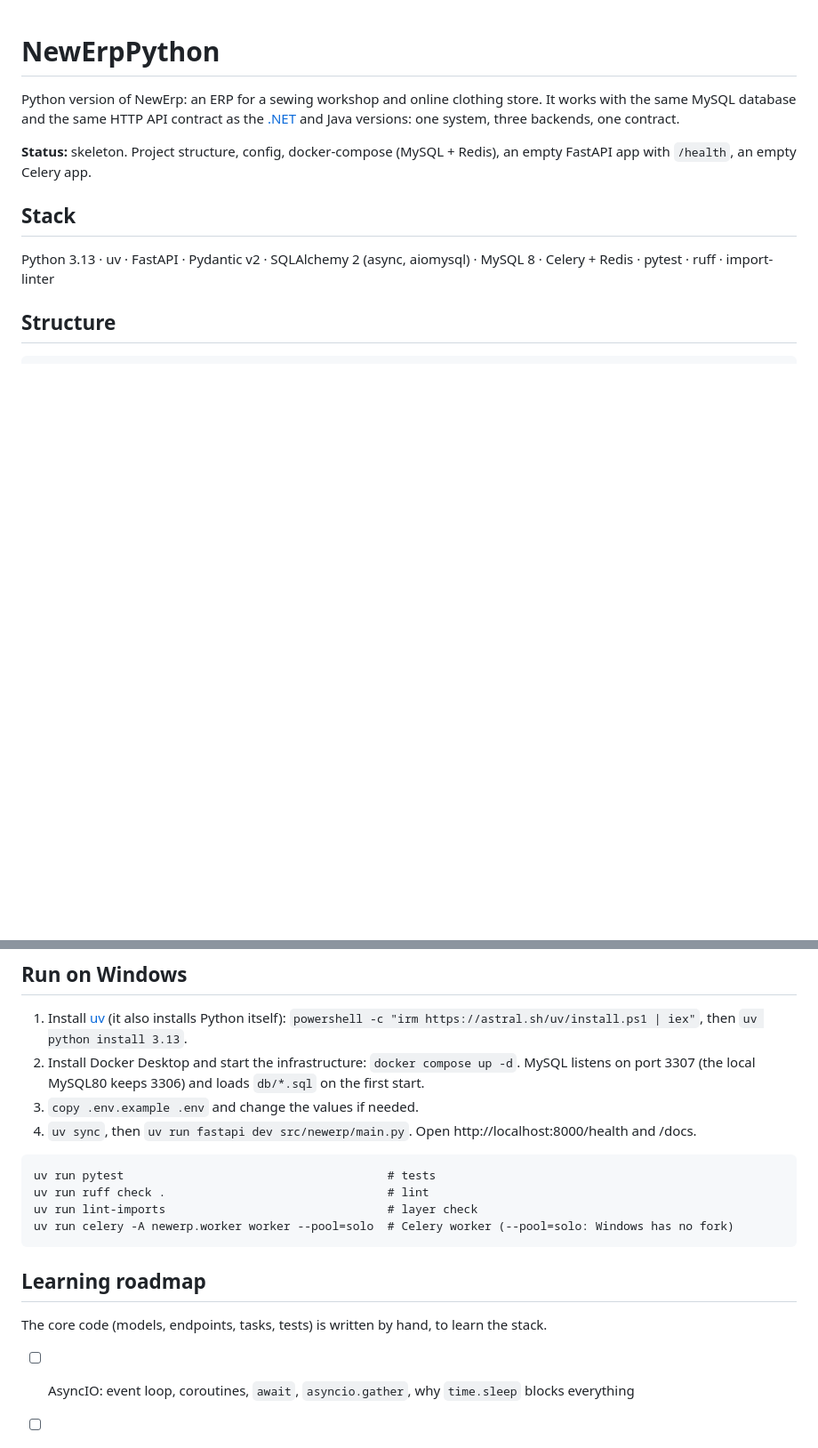
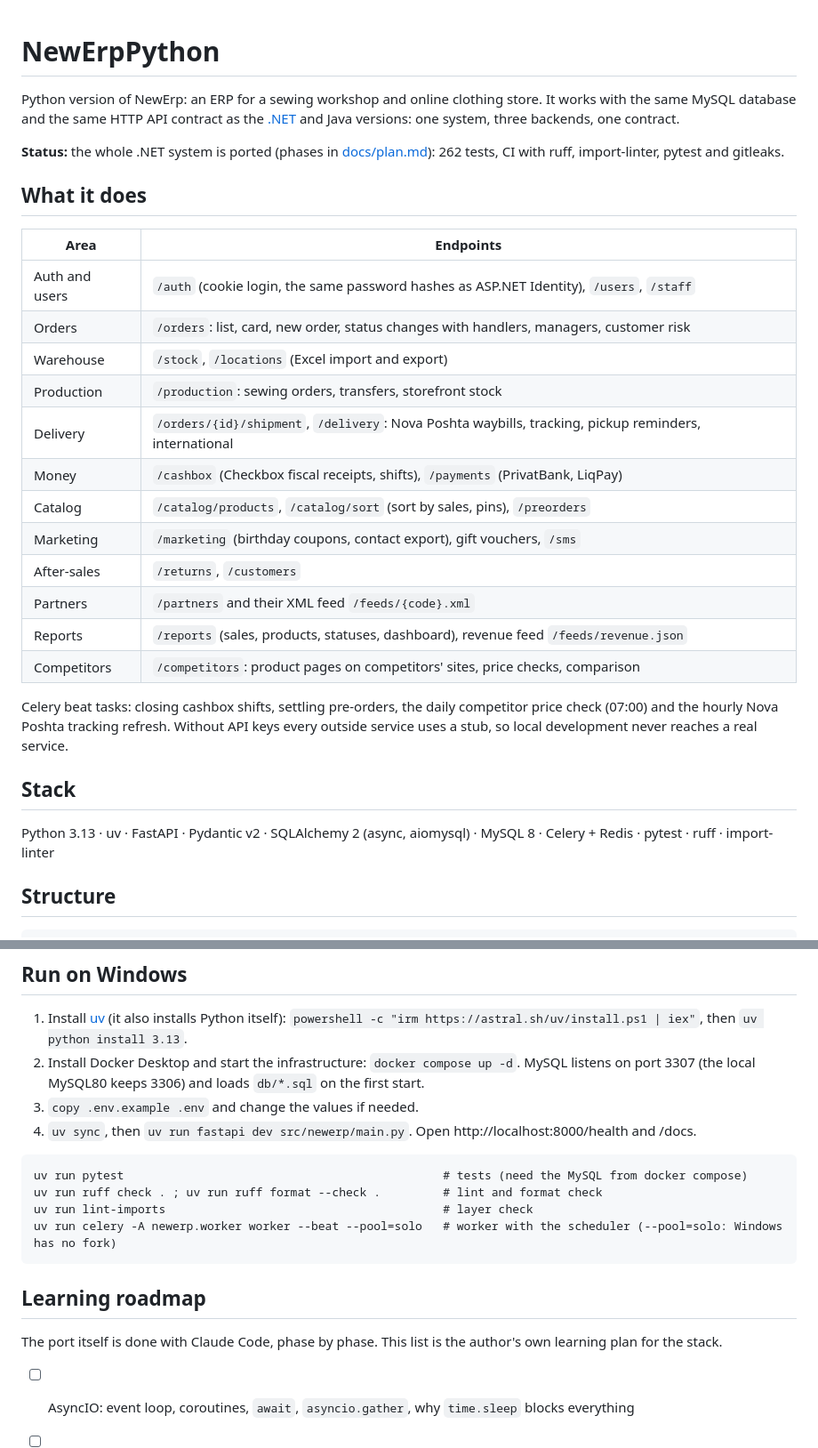
Before and after one commit to IvanKhamar/NewErpPython, a Markdown page: README.md, 2 parts joined by grey strips. Shown at 89% size. Drawn GitHub-style; blank space fills up the shorter version.

Commit message:
README: describe the finished port
- Status: every phase of docs/plan.md is ported, 262 tests, CI with
  ruff, import-linter, pytest and gitleaks.
- A table of the API areas and the Celery beat tasks.
- The worker command gets --beat, so the scheduled tasks run.

Co-Authored-By: Claude Opus 5.5 <noreply@anthropic.com>

````diff
--- a/README.md
+++ b/README.md
@@ -4,8 +4,29 @@ Python version of NewErp: an ERP for a sewing workshop and online clothing store
 database and the same HTTP API contract as the [.NET](https://github.com/IvanKhamar/NewErp) and Java versions:
 one system, three backends, one contract.
 
-**Status:** skeleton. Project structure, config, docker-compose (MySQL + Redis), an empty FastAPI app with
-`/health`, an empty Celery app.
+**Status:** the whole .NET system is ported (phases in [docs/plan.md](docs/plan.md)): 262 tests, CI with ruff,
+import-linter, pytest and gitleaks.
+
+## What it does
+
+| Area | Endpoints |
+|---|---|
+| Auth and users | `/auth` (cookie login, the same password hashes as ASP.NET Identity), `/users`, `/staff` |
+| Orders | `/orders`: list, card, new order, status changes with handlers, managers, customer risk |
+| Warehouse | `/stock`, `/locations` (Excel import and export) |
+| Production | `/production`: sewing orders, transfers, storefront stock |
+| Delivery | `/orders/{id}/shipment`, `/delivery`: Nova Poshta waybills, tracking, pickup reminders, international |
+| Money | `/cashbox` (Checkbox fiscal receipts, shifts), `/payments` (PrivatBank, LiqPay) |
+| Catalog | `/catalog/products`, `/catalog/sort` (sort by sales, pins), `/preorders` |
+| Marketing | `/marketing` (birthday coupons, contact export), gift vouchers, `/sms` |
+| After-sales | `/returns`, `/customers` |
+| Partners | `/partners` and their XML feed `/feeds/{code}.xml` |
+| Reports | `/reports` (sales, products, statuses, dashboard), revenue feed `/feeds/revenue.json` |
+| Competitors | `/competitors`: product pages on competitors' sites, price checks, comparison |
+
+Celery beat tasks: closing cashbox shifts, settling pre-orders, the daily competitor price check (07:00) and the
+hourly Nova Poshta tracking refresh. Without API keys every outside service uses a stub, so local development
+never reaches a real service.
 
 ## Stack
 
@@ -50,15 +71,15 @@ Dependencies point inward only (`api → infrastructure → application → doma
 4. `uv sync`, then `uv run fastapi dev src/newerp/main.py`. Open http://localhost:8000/health and /docs.
 
 ```
-uv run pytest                                      # tests
-uv run ruff check .                                # lint
-uv run lint-imports                                # layer check
-uv run celery -A newerp.worker worker --pool=solo  # Celery worker (--pool=solo: Windows has no fork)
+uv run pytest                                              # tests (need the MySQL from docker compose)
+uv run ruff check . ; uv run ruff format --check .         # lint and format check
+uv run lint-imports                                        # layer check
+uv run celery -A newerp.worker worker --beat --pool=solo   # worker with the scheduler (--pool=solo: Windows has no fork)
 ```
 
 ## Learning roadmap
 
-The core code (models, endpoints, tasks, tests) is written by hand, to learn the stack.
+The port itself is done with Claude Code, phase by phase. This list is the author's own learning plan for the stack.
 
 - [ ] AsyncIO: event loop, coroutines, `await`, `asyncio.gather`, why `time.sleep` blocks everything
 - [ ] FastAPI: path/query params, Pydantic models, dependencies, error handling (ProblemDetails like .NET)
````
